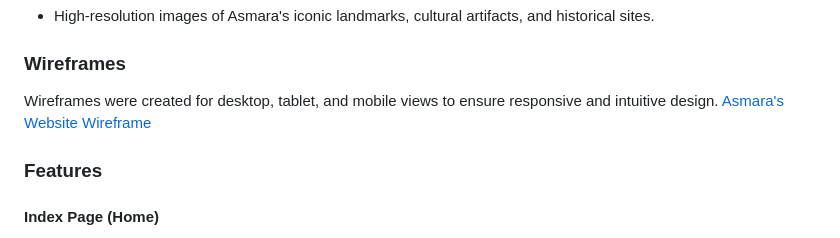
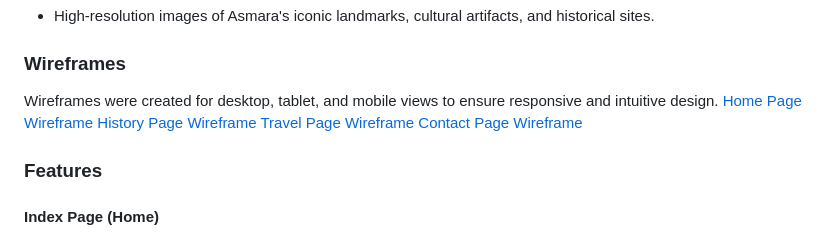
Before and after one commit to yohannes2025/project1, a Markdown page: README.md, the part around the change. Rendered like a GitHub page.

```diff
--- a/README.md
+++ b/README.md
@@ -76,7 +76,10 @@ Asmara's History Website is designed to:
 
 ### **Wireframes**
 Wireframes were created for desktop, tablet, and mobile views to ensure responsive and intuitive design.
-[Asmara's Website Wireframe](../docs/desktop-tablet-home.png)
+[Home Page Wireframe](assets/docs/desktop-tablet-home.png)
+[History Page Wireframe](assets/docs/desktop-tablet-history.png)
+[Travel Page Wireframe](assets/docs/desktop-travel.png)
+[Contact Page Wireframe](assets/docs/desktop-tablet-contact.png)
 
 ### **Features**
 #### **Index Page (Home)**
```
